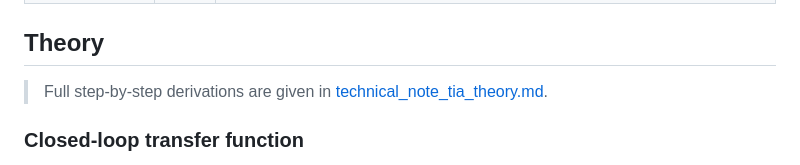
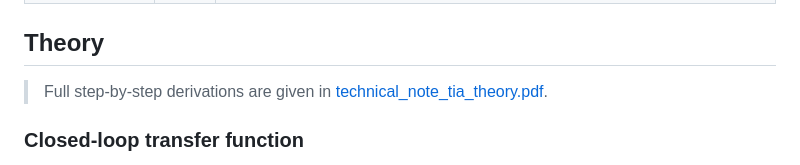
Before and after one commit to NobuhiroMoteki/Photodiode-TIA, a Markdown page: README.md, the part around the change. Drawn GitHub-style.

Commit message:
Update technical note link in README to point to PDF
Co-Authored-By: Claude Opus 4.6 (1M context) <noreply@anthropic.com>

```diff
--- a/README.md
+++ b/README.md
@@ -126,7 +126,7 @@ The `design_tia()` function takes the following operating condition parameters:
 
 ## Theory
 
-> Full step-by-step derivations are given in [technical_note_tia_theory.md](technical_note_tia_theory.md).
+> Full step-by-step derivations are given in [technical_note_tia_theory.pdf](technical_note_tia_theory.pdf).
 
 ### Closed-loop transfer function
 
```
